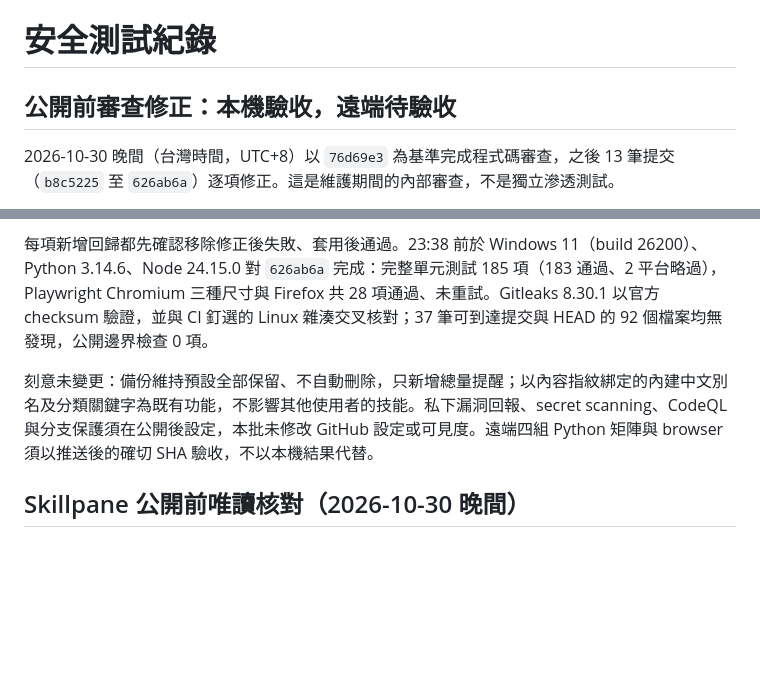
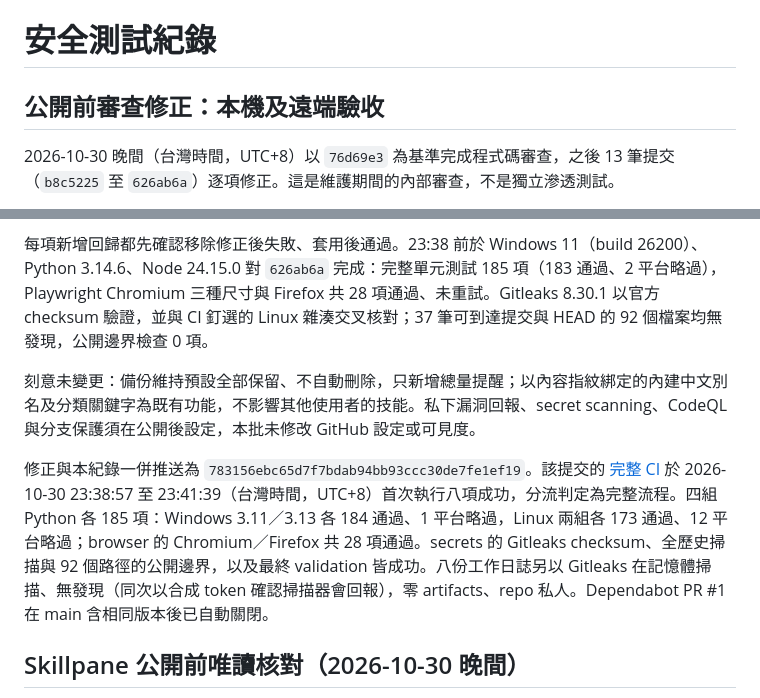
Before and after one commit to kejamestw/skillpane, a Markdown page: docs/SECURITY_TESTING.md, 2 parts joined by grey strips. Drawn GitHub-style; blank space fills up the shorter version.

Commit message:
docs(acceptance): 補記公開前審查修正的遠端 CI 證據
783156e 的完整 CI 於台灣時間 23:38:57 至 23:41:39 首次執行八項成功：
四組 Python 各 185 項（Windows 各 1、Linux 各 12 平台略過），
Chromium／Firefox 共 28 項，secrets、Gitleaks checksum、公開邊界與
validation 成功。八份日誌以 Gitleaks 在記憶體掃描無發現，並以合成
token 確認掃描器會回報；零 artifacts、repo 私人。Dependabot PR #1
已由其版本更新工作自動關閉。

CI 紀錄只宣稱推送 main 在限定分支後仍正常觸發；其他分支不觸發與
PR 取消過時執行尚未實際驗證，保留待後續驗收。

驗證：19 份 Markdown 相對連結零錯誤；純文件變更，未重跑程式測試。

```diff
--- a/docs/SECURITY_TESTING.md
+++ b/docs/SECURITY_TESTING.md
@@ -1,6 +1,6 @@
 # 安全測試紀錄
 
-## 公開前審查修正：本機驗收，遠端待驗收
+## 公開前審查修正：本機及遠端驗收
 
 2026-10-30 晚間（台灣時間，UTC+8）以 `76d69e3` 為基準完成程式碼審查，之後 13 筆提交（`b8c5225` 至 `626ab6a`）逐項修正。這是維護期間的內部審查，不是獨立滲透測試。
 
@@ -13,7 +13,9 @@
 
 每項新增回歸都先確認移除修正後失敗、套用後通過。23:38 前於 Windows 11（build 26200）、Python 3.14.6、Node 24.15.0 對 `626ab6a` 完成：完整單元測試 185 項（183 通過、2 平台略過），Playwright Chromium 三種尺寸與 Firefox 共 28 項通過、未重試。Gitleaks 8.30.1 以官方 checksum 驗證，並與 CI 釘選的 Linux 雜湊交叉核對；37 筆可到達提交與 HEAD 的 92 個檔案均無發現，公開邊界檢查 0 項。
 
-刻意未變更：備份維持預設全部保留、不自動刪除，只新增總量提醒；以內容指紋綁定的內建中文別名及分類關鍵字為既有功能，不影響其他使用者的技能。私下漏洞回報、secret scanning、CodeQL 與分支保護須在公開後設定，本批未修改 GitHub 設定或可見度。遠端四組 Python 矩陣與 browser 須以推送後的確切 SHA 驗收，不以本機結果代替。
+刻意未變更：備份維持預設全部保留、不自動刪除，只新增總量提醒；以內容指紋綁定的內建中文別名及分類關鍵字為既有功能，不影響其他使用者的技能。私下漏洞回報、secret scanning、CodeQL 與分支保護須在公開後設定，本批未修改 GitHub 設定或可見度。
+
+修正與本紀錄一併推送為 `783156ebc65d7f7bdab94bb93ccc30de7fe1ef19`。該提交的 [完整 CI](https://github.com/kejamestw/skillpane/actions/runs/41082646694) 於 2026-10-30 23:38:57 至 23:41:39（台灣時間，UTC+8）首次執行八項成功，分流判定為完整流程。四組 Python 各 185 項：Windows 3.11／3.13 各 184 通過、1 平台略過，Linux 兩組各 173 通過、12 平台略過；browser 的 Chromium／Firefox 共 28 項通過。secrets 的 Gitleaks checksum、全歷史掃描與 92 個路徑的公開邊界，以及最終 validation 皆成功。八份工作日誌另以 Gitleaks 在記憶體掃描、無發現（同次以合成 token 確認掃描器會回報），零 artifacts、repo 私人。Dependabot PR #1 在 main 含相同版本後已自動關閉。
 
 ## Skillpane 公開前唯讀核對（2026-10-30 晚間）
 
```
Also changed, not shown: docs/CI.md (+4 -0 lines).
